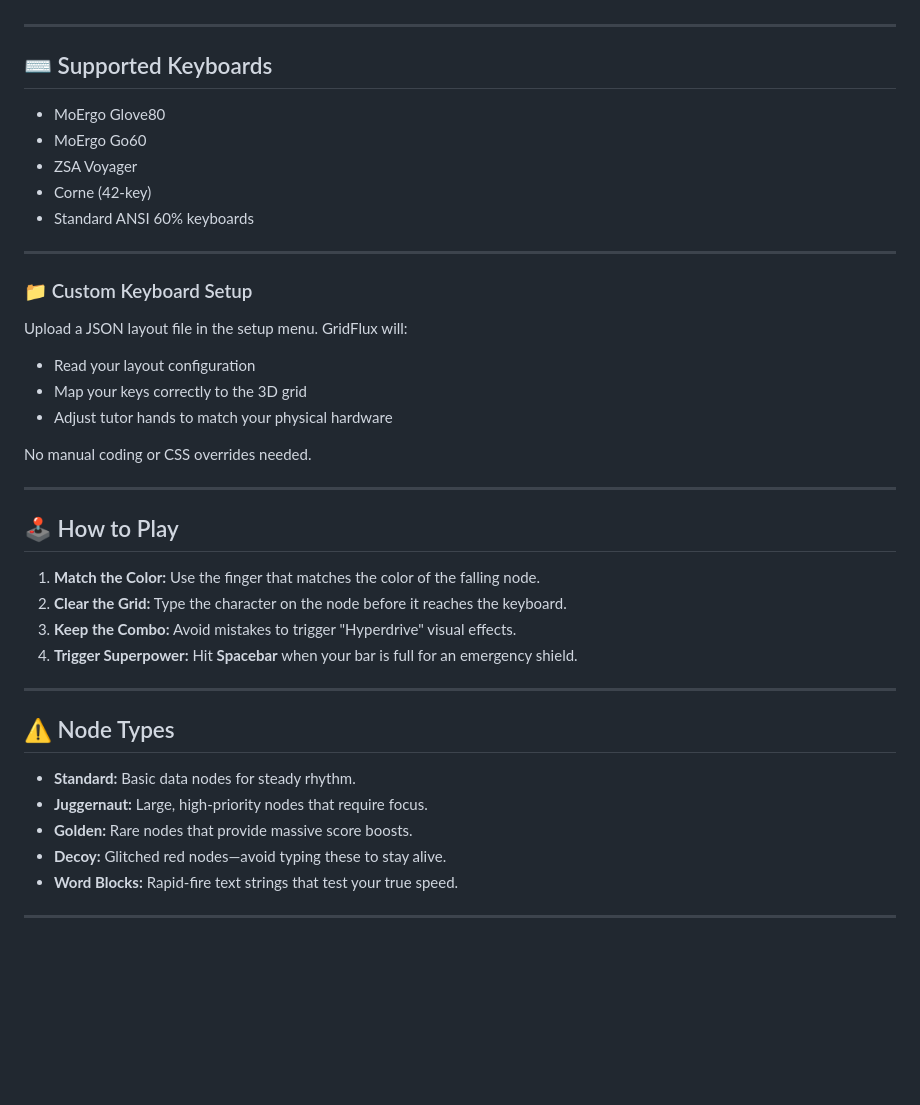
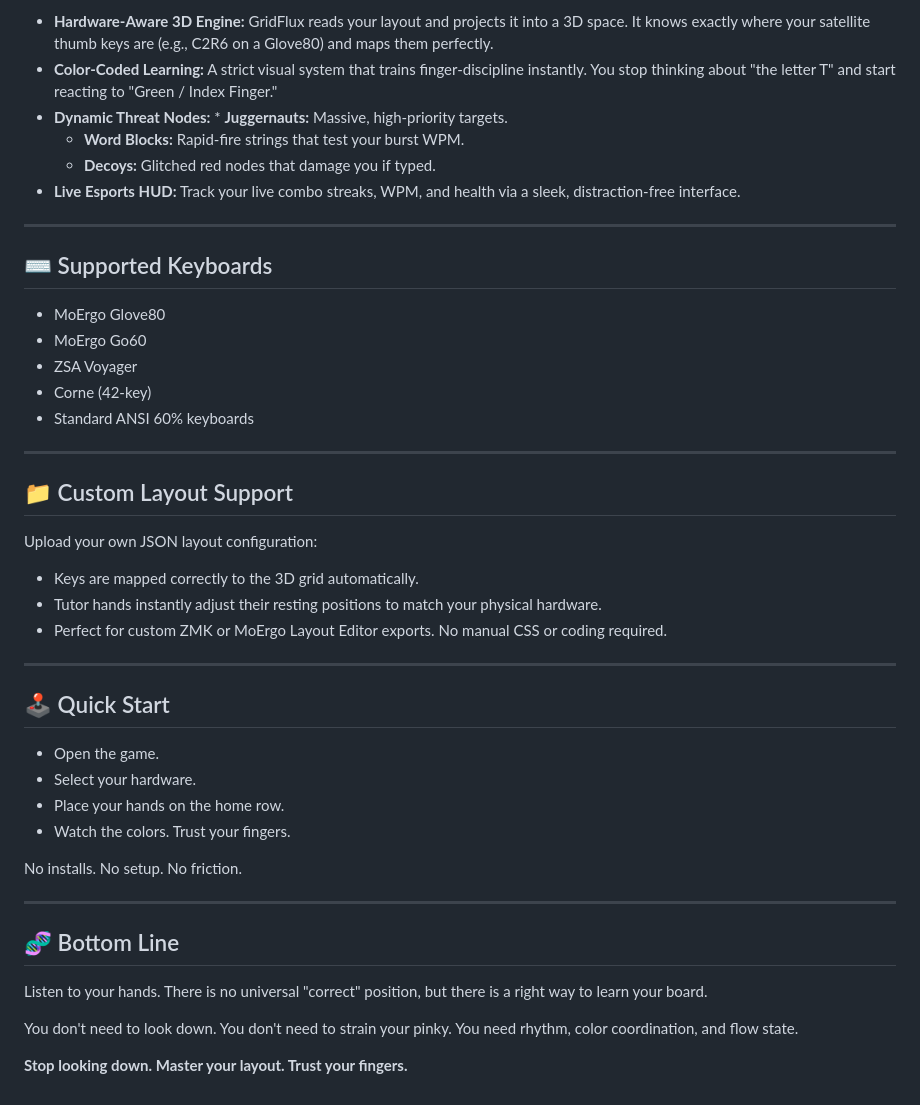
Before and after one commit to moosylog/gridflux, a Markdown page: README.md, the part around one of its changes. GitHub-like rendering; blank space fills up the shorter version.

```diff
--- a/README.md
+++ b/README.md
@@ -52,3 +84,9 @@ It is built as a single HTML file that runs directly in your browser. No install
+* **Hardware-Aware 3D Engine:** GridFlux reads your layout and projects it into a 3D space. It knows exactly where your satellite thumb keys are (e.g., C2R6 on a Glove80) and maps them perfectly.
+* **Color-Coded Learning:** A strict visual system that trains finger-discipline instantly. You stop thinking about "the letter T" and start reacting to "Green / Index Finger."
+* **Dynamic Threat Nodes:** * **Juggernauts:** Massive, high-priority targets.
+  * **Word Blocks:** Rapid-fire strings that test your burst WPM.
+  * **Decoys:** Glitched red nodes that damage you if typed.
+* **Live Esports HUD:** Track your live combo streaks, WPM, and health via a sleek, distraction-free interface.
 
 ---
 
@@ -62,32 +100,31 @@ It is built as a single HTML file that runs directly in your browser. No install
 
 ---
 
-### 📁 Custom Keyboard Setup
+## 📁 Custom Layout Support
 
-Upload a JSON layout file in the setup menu. GridFlux will:
-- Read your layout configuration
-- Map your keys correctly to the 3D grid
-- Adjust tutor hands to match your physical hardware
+Upload your own JSON layout configuration:
 
-No manual coding or CSS overrides needed.
+- Keys are mapped correctly to the 3D grid automatically.
+- Tutor hands instantly adjust their resting positions to match your physical hardware.
+- Perfect for custom ZMK or MoErgo Layout Editor exports. No manual CSS or coding required.
 
 ---
 
-## 🕹️ How to Play
+## 🕹️ Quick Start
 
-1. **Match the Color:** Use the finger that matches the color of the falling node.
-2. **Clear the Grid:** Type the character on the node before it reaches the keyboard.
-3. **Keep the Combo:** Avoid mistakes to trigger "Hyperdrive" visual effects.
-4. **Trigger Superpower:** Hit **Spacebar** when your bar is full for an emergency shield.
+- Open the game.
+- Select your hardware.
+- Place your hands on the home row.
+- Watch the colors. Trust your fingers.
+
+No installs. No setup. No friction.
 
 ---
 
-## ⚠️ Node Types
+## 🧬 Bottom Line
 
-* **Standard:** Basic data nodes for steady rhythm.
-* **Juggernaut:** Large, high-priority nodes that require focus.
-* **Golden:** Rare nodes that provide massive score boosts.
-* **Decoy:** Glitched red nodes—avoid typing these to stay alive.
-* **Word Blocks:** Rapid-fire text strings that test your true speed.
+Listen to your hands. There is no universal "correct" position, but there is a right way to learn your board.
 
----
+You don't need to look down. You don't need to strain your pinky. You need rhythm, color coordination, and flow state.
+
+**Stop looking down. Master your layout. Trust your fingers.**
```
Also changed, not shown: other parts of README.md (+50 -18 lines).
